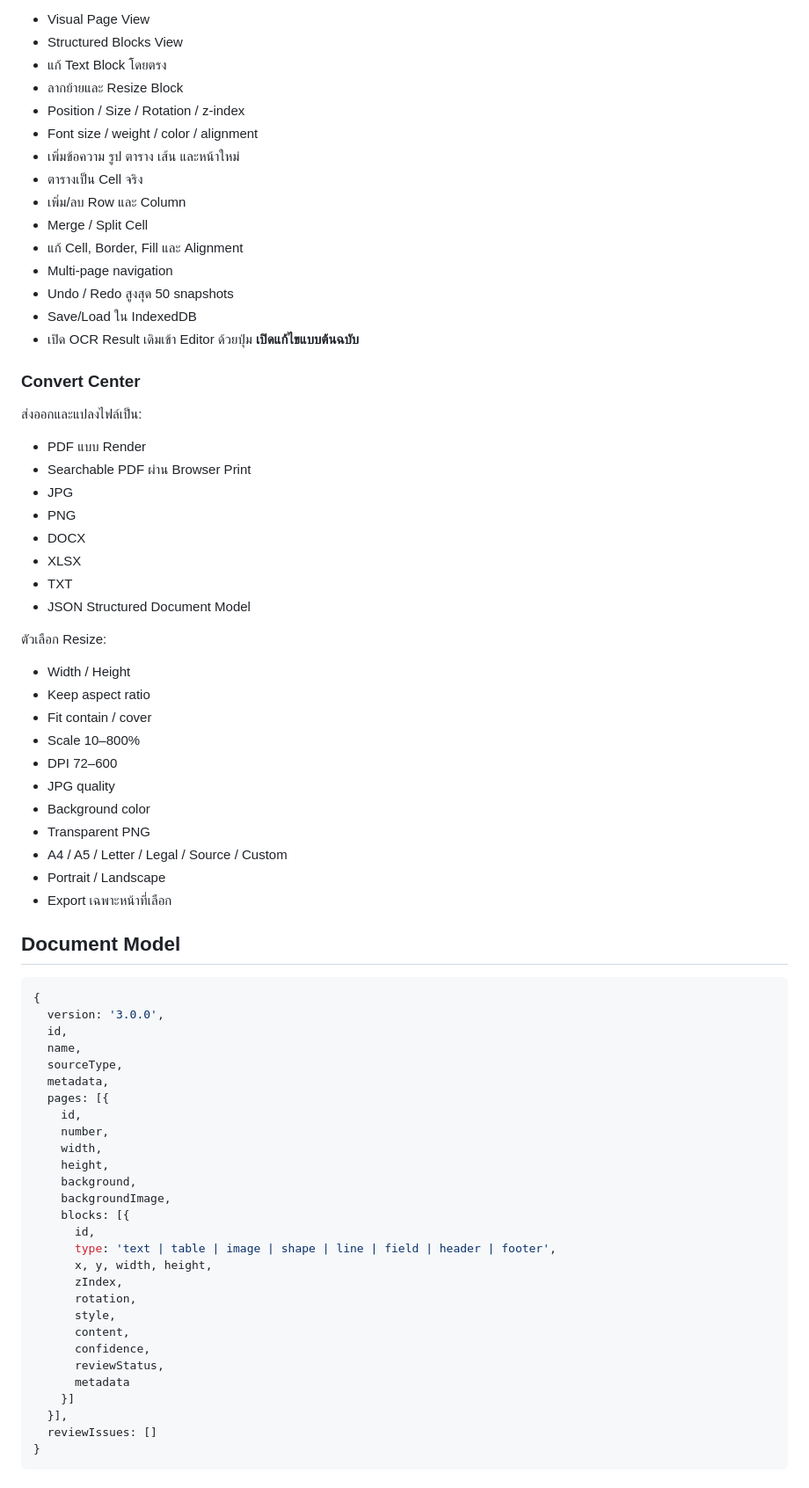
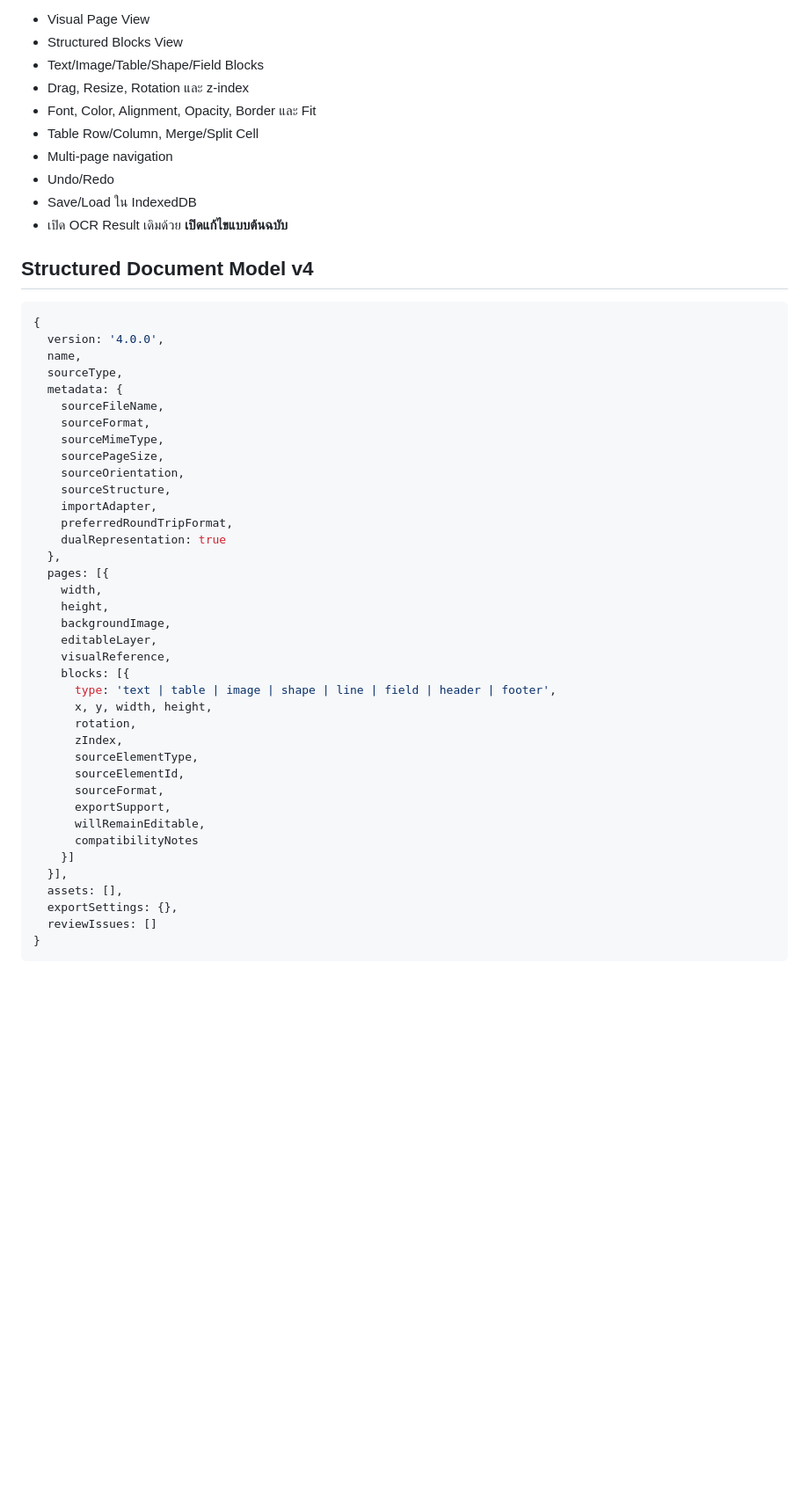
Before and after one commit to Riptwosec-collab/RipScan-, a Markdown page: README.md, the part around one of its changes. Shown at 88% size. Drawn GitHub-style; blank space fills up the shorter version.

Commit message:
docs: document PDF tools and round-trip export v4

````diff
--- a/README.md
+++ b/README.md
@@ -39,76 +150,54 @@ https://rip-scan.vercel.app
 
 - Visual Page View
 - Structured Blocks View
-- แก้ Text Block โดยตรง
-- ลากย้ายและ Resize Block
-- Position / Size / Rotation / z-index
-- Font size / weight / color / alignment
-- เพิ่มข้อความ รูป ตาราง เส้น และหน้าใหม่
-- ตารางเป็น Cell จริง
-- เพิ่ม/ลบ Row และ Column
-- Merge / Split Cell
-- แก้ Cell, Border, Fill และ Alignment
+- Text/Image/Table/Shape/Field Blocks
+- Drag, Resize, Rotation และ z-index
+- Font, Color, Alignment, Opacity, Border และ Fit
+- Table Row/Column, Merge/Split Cell
 - Multi-page navigation
-- Undo / Redo สูงสุด 50 snapshots
+- Undo/Redo
 - Save/Load ใน IndexedDB
-- เปิด OCR Result เดิมเข้า Editor ด้วยปุ่ม **เปิดแก้ไขแบบต้นฉบับ**
+- เปิด OCR Result เดิมด้วย **เปิดแก้ไขแบบต้นฉบับ**
 
-### Convert Center
-
-ส่งออกและแปลงไฟล์เป็น:
-
-- PDF แบบ Render
-- Searchable PDF ผ่าน Browser Print
-- JPG
-- PNG
-- DOCX
-- XLSX
-- TXT
-- JSON Structured Document Model
-
-ตัวเลือก Resize:
-
-- Width / Height
-- Keep aspect ratio
-- Fit contain / cover
-- Scale 10–800%
-- DPI 72–600
-- JPG quality
-- Background color
-- Transparent PNG
-- A4 / A5 / Letter / Legal / Source / Custom
-- Portrait / Landscape
-- Export เฉพาะหน้าที่เลือก
-
-## Document Model
+## Structured Document Model v4
 
 ```js
 {
-  version: '3.0.0',
-  id,
+  version: '4.0.0',
   name,
   sourceType,
-  metadata,
+  metadata: {
+    sourceFileName,
+    sourceFormat,
+    sourceMimeType,
+    sourcePageSize,
+    sourceOrientation,
+    sourceStructure,
+    importAdapter,
+    preferredRoundTripFormat,
+    dualRepresentation: true
+  },
   pages: [{
-    id,
-    number,
     width,
     height,
-    background,
     backgroundImage,
+    editableLayer,
+    visualReference,
     blocks: [{
-      id,
       type: 'text | table | image | shape | line | field | header | footer',
       x, y, width, height,
+      rotation,
       zIndex,
-      rotation,
-      style,
-      content,
-      confidence,
-      reviewStatus,
-      metadata
+      sourceElementType,
+      sourceElementId,
+      sourceFormat,
+      exportSupport,
+      willRemainEditable,
+      compatibilityNotes
     }]
   }],
+  assets: [],
+  exportSettings: {},
   reviewIssues: []
 }
 ```
````
Also changed, not shown: other parts of README.md (+172 -149 lines).
